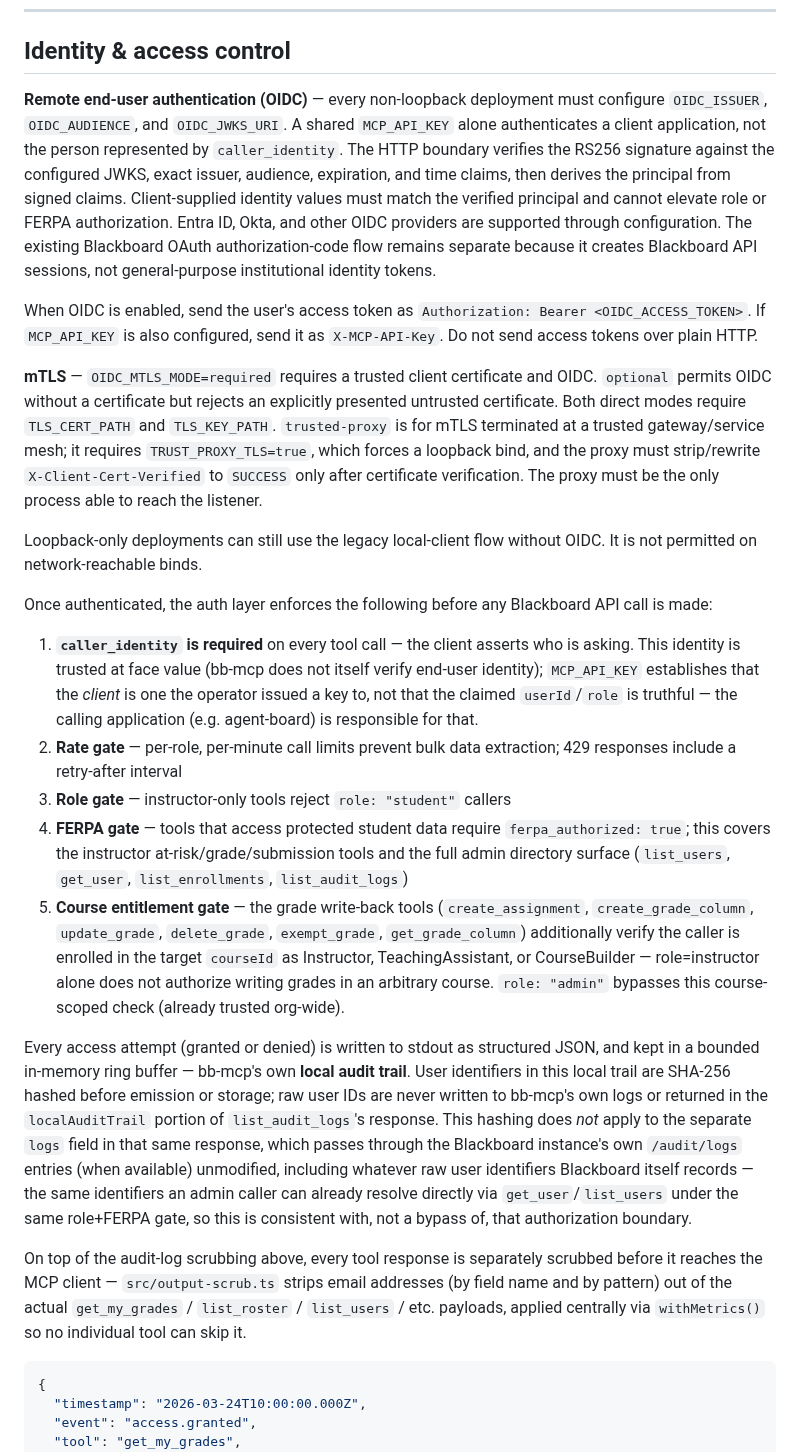
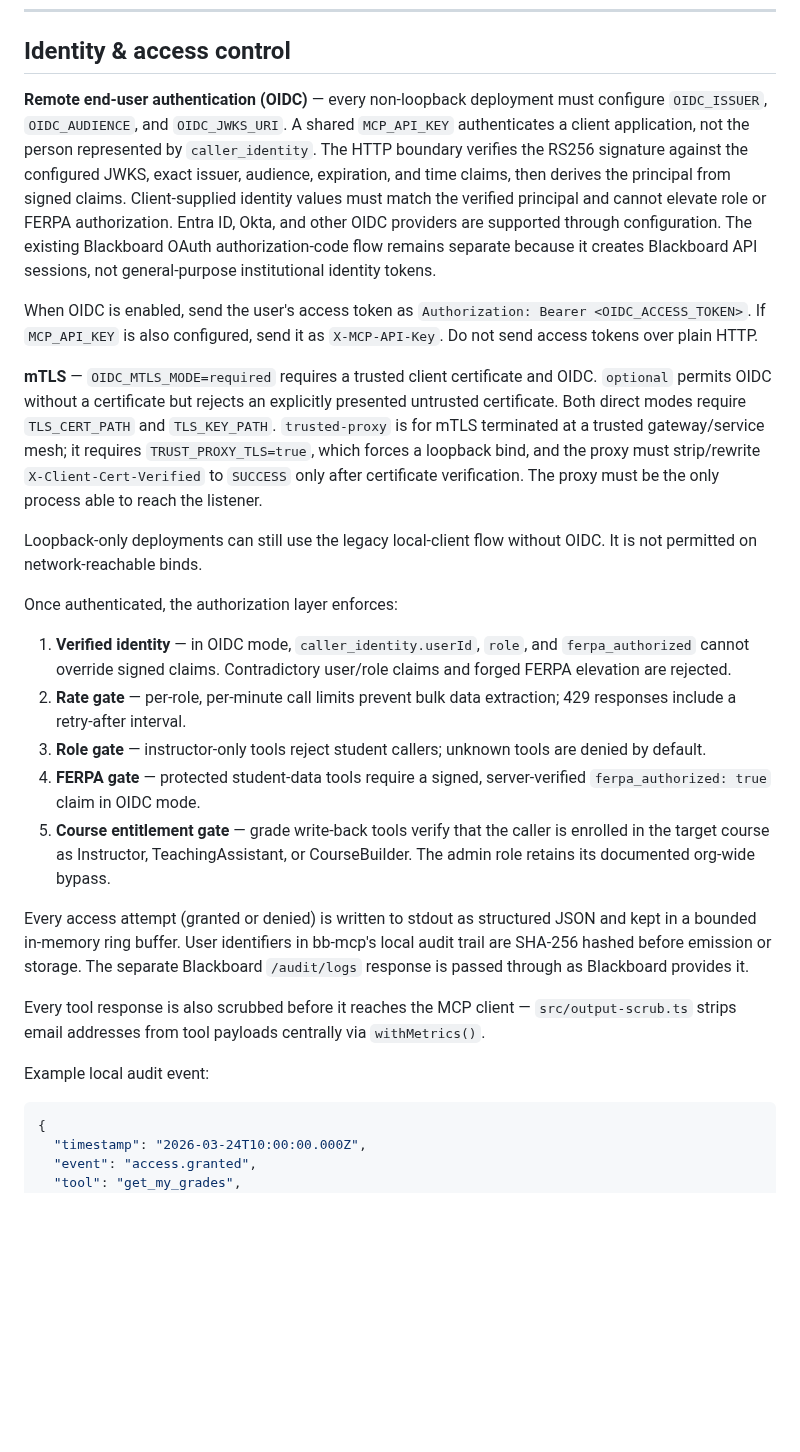
Before and after one commit to nitsuah/bb-mcp, a Markdown page: README.md, the part around one of its changes. Rendered like a GitHub page; blank space fills up the shorter version.

Commit message:
docs(auth): consolidate OIDC and mTLS security guidance

````diff
--- a/README.md
+++ b/README.md
@@ -355,7 +355,7 @@ All require admin role. This is subscription *registration* only — receiving i
 
 ## Identity & access control
 
-**Remote end-user authentication (OIDC)** — every non-loopback deployment must configure `OIDC_ISSUER`, `OIDC_AUDIENCE`, and `OIDC_JWKS_URI`. A shared `MCP_API_KEY` alone authenticates a client application, not the person represented by `caller_identity`. The HTTP boundary verifies the RS256 signature against the configured JWKS, exact issuer, audience, expiration, and time claims, then derives the principal from signed claims. Client-supplied identity values must match the verified principal and cannot elevate role or FERPA authorization. Entra ID, Okta, and other OIDC providers are supported through configuration. The existing Blackboard OAuth authorization-code flow remains separate because it creates Blackboard API sessions, not general-purpose institutional identity tokens.
+**Remote end-user authentication (OIDC)** — every non-loopback deployment must configure `OIDC_ISSUER`, `OIDC_AUDIENCE`, and `OIDC_JWKS_URI`. A shared `MCP_API_KEY` authenticates a client application, not the person represented by `caller_identity`. The HTTP boundary verifies the RS256 signature against the configured JWKS, exact issuer, audience, expiration, and time claims, then derives the principal from signed claims. Client-supplied identity values must match the verified principal and cannot elevate role or FERPA authorization. Entra ID, Okta, and other OIDC providers are supported through configuration. The existing Blackboard OAuth authorization-code flow remains separate because it creates Blackboard API sessions, not general-purpose institutional identity tokens.
 
 When OIDC is enabled, send the user's access token as `Authorization: Bearer <OIDC_ACCESS_TOKEN>`. If `MCP_API_KEY` is also configured, send it as `X-MCP-API-Key`. Do not send access tokens over plain HTTP.
 
@@ -363,18 +363,18 @@ When OIDC is enabled, send the user's access token as `Authorization: Bearer <OI
 
 Loopback-only deployments can still use the legacy local-client flow without OIDC. It is not permitted on network-reachable binds.
 
-Once authenticated, the auth layer enforces the following before any Blackboard API call is made:
+Once authenticated, the authorization layer enforces:
+1. **Verified identity** — in OIDC mode, `caller_identity.userId`, `role`, and `ferpa_authorized` cannot override signed claims. Contradictory user/role claims and forged FERPA elevation are rejected.
+2. **Rate gate** — per-role, per-minute call limits prevent bulk data extraction; 429 responses include a retry-after interval.
+3. **Role gate** — instructor-only tools reject student callers; unknown tools are denied by default.
+4. **FERPA gate** — protected student-data tools require a signed, server-verified `ferpa_authorized: true` claim in OIDC mode.
+5. **Course entitlement gate** — grade write-back tools verify that the caller is enrolled in the target course as Instructor, TeachingAssistant, or CourseBuilder. The admin role retains its documented org-wide bypass.
 
+Every access attempt (granted or denied) is written to stdout as structured JSON and kept in a bounded in-memory ring buffer. User identifiers in bb-mcp's local audit trail are SHA-256 hashed before emission or storage. The separate Blackboard `/audit/logs` response is passed through as Blackboard provides it.
 
-1. **`caller_identity` is required** on every tool call — the client asserts who is asking. This identity is trusted at face value (bb-mcp does not itself verify end-user identity); `MCP_API_KEY` establishes that the *client* is one the operator issued a key to, not that the claimed `userId`/`role` is truthful — the calling application (e.g. agent-board) is responsible for that.
-2. **Rate gate** — per-role, per-minute call limits prevent bulk data extraction; 429 responses include a retry-after interval
-3. **Role gate** — instructor-only tools reject `role: "student"` callers
-4. **FERPA gate** — tools that access protected student data require `ferpa_authorized: true`; this covers the instructor at-risk/grade/submission tools and the full admin directory surface (`list_users`, `get_user`, `list_enrollments`, `list_audit_logs`)
-5. **Course entitlement gate** — the grade write-back tools (`create_assignment`, `create_grade_column`, `update_grade`, `delete_grade`, `exempt_grade`, `get_grade_column`) additionally verify the caller is enrolled in the target `courseId` as Instructor, TeachingAssistant, or CourseBuilder — role=instructor alone does not authorize writing grades in an arbitrary course. `role: "admin"` bypasses this course-scoped check (already trusted org-wide).
+Every tool response is also scrubbed before it reaches the MCP client — `src/output-scrub.ts` strips email addresses from tool payloads centrally via `withMetrics()`.
 
-Every access attempt (granted or denied) is written to stdout as structured JSON, and kept in a bounded in-memory ring buffer — bb-mcp's own **local audit trail**. User identifiers in this local trail are SHA-256 hashed before emission or storage; raw user IDs are never written to bb-mcp's own logs or returned in the `localAuditTrail` portion of `list_audit_logs`'s response. This hashing does *not* apply to the separate `logs` field in that same response, which passes through the Blackboard instance's own `/audit/logs` entries (when available) unmodified, including whatever raw user identifiers Blackboard itself records — the same identifiers an admin caller can already resolve directly via `get_user`/`list_users` under the same role+FERPA gate, so this is consistent with, not a bypass of, that authorization boundary.
-
-On top of the audit-log scrubbing above, every tool response is separately scrubbed before it reaches the MCP client — `src/output-scrub.ts` strips email addresses (by field name and by pattern) out of the actual `get_my_grades` / `list_roster` / `list_users` / etc. payloads, applied centrally via `withMetrics()` so no individual tool can skip it.
+Example local audit event:
 
 ```json
 {
````
Also changed, not shown: other parts of README.md (+1 -32 lines).
